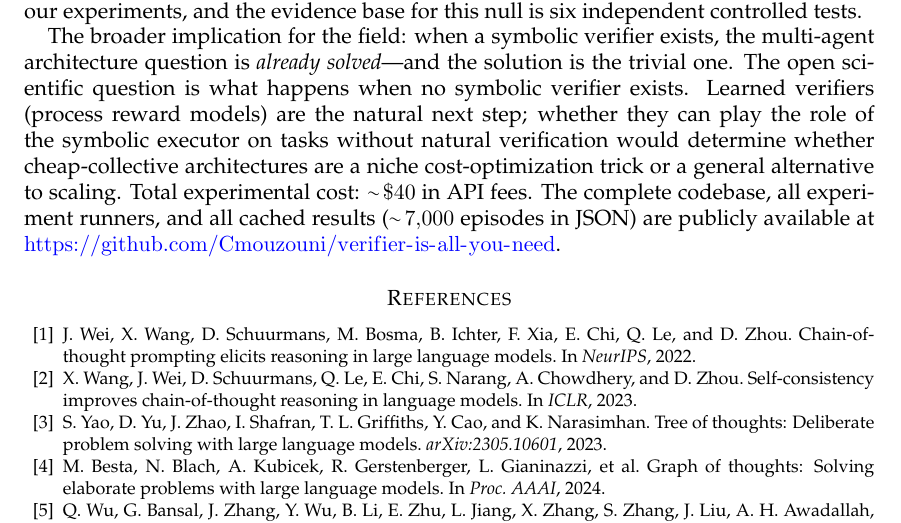
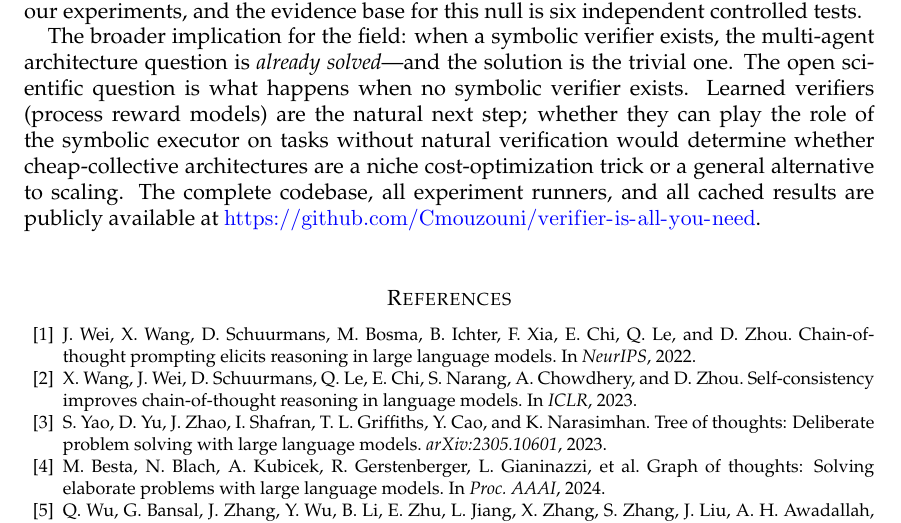
Before and after one commit to Cmouzouni/verifier-is-all-you-need, a LaTeX paper (paper/main.tex): part of page 33 of 34, cut so that both start at the same text. Compiled offline with pdfLaTeX.

Commit message:
Remove total cost flex from conclusion (same pattern as abstract fix)

```diff
--- a/paper/main.tex
+++ b/paper/main.tex
@@ -1307,8 +1307,7 @@ None of these moved the needle in our experiments, and the evidence base for thi
 The broader implication for the field: when a symbolic verifier exists, the multi-agent architecture question is \emph{already solved}---and the solution is the trivial one.
 The open scientific question is what happens when no symbolic verifier exists.
 Learned verifiers (process reward models) are the natural next step; whether they can play the role of the symbolic executor on tasks without natural verification would determine whether cheap-collective architectures are a niche cost-optimization trick or a general alternative to scaling.
-Total experimental cost: $\sim\!\$40$ in API fees.
-The complete codebase, all experiment runners, and all cached results ($\sim\!7{,}000$ episodes in JSON) are publicly available at \url{https://github.com/Cmouzouni/verifier-is-all-you-need}.
+The complete codebase, all experiment runners, and all cached results are publicly available at \url{https://github.com/Cmouzouni/verifier-is-all-you-need}.
 
 %% ====================================================================
 % BIBLIOGRAPHY
```
Also changed, not shown: paper/main.pdf.
